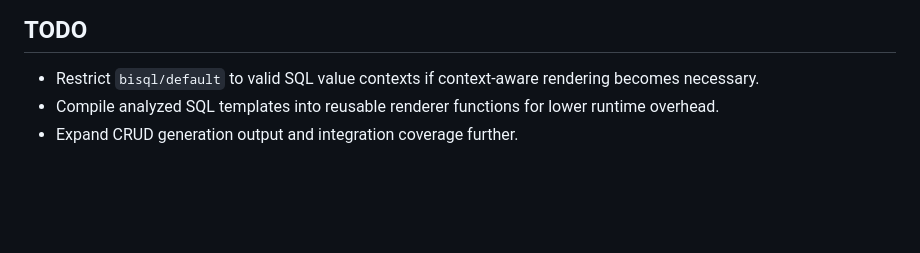
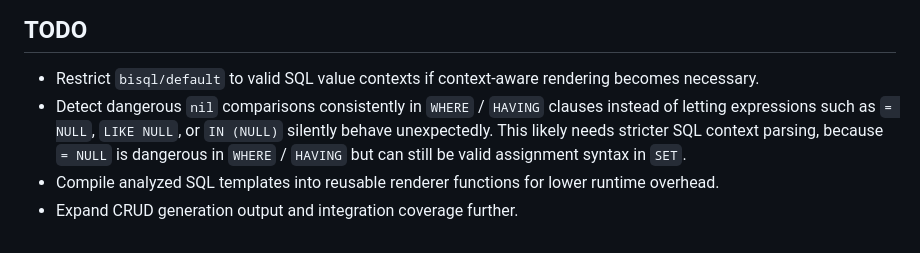
Before and after one commit to hatappo/bisql, a Markdown page: README.md, the part around the change. GitHub-like rendering; blank space fills up the shorter version.

Commit message:
docs(readme): clarify nil comparison parsing todo

```diff
--- a/README.md
+++ b/README.md
@@ -340,5 +340,6 @@ renders SQL `ALL`. This is useful for patterns such as `LIMIT ALL`.
 ## TODO
 
 - Restrict `bisql/default` to valid SQL value contexts if context-aware rendering becomes necessary.
+- Detect dangerous `nil` comparisons consistently in `WHERE` / `HAVING` clauses instead of letting expressions such as `= NULL`, `LIKE NULL`, or `IN (NULL)` silently behave unexpectedly. This likely needs stricter SQL context parsing, because `= NULL` is dangerous in `WHERE` / `HAVING` but can still be valid assignment syntax in `SET`.
 - Compile analyzed SQL templates into reusable renderer functions for lower runtime overhead.
 - Expand CRUD generation output and integration coverage further.
```
